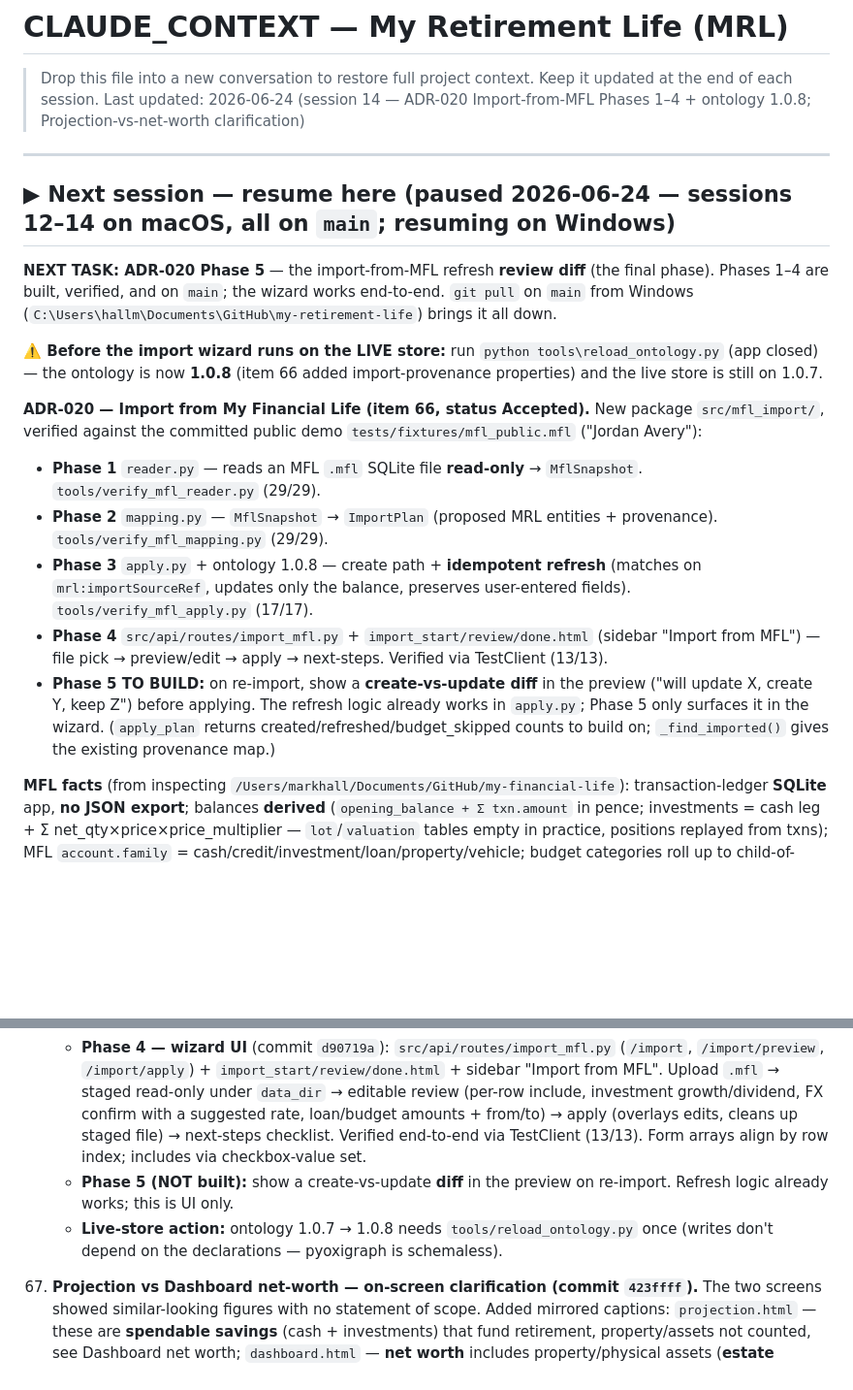
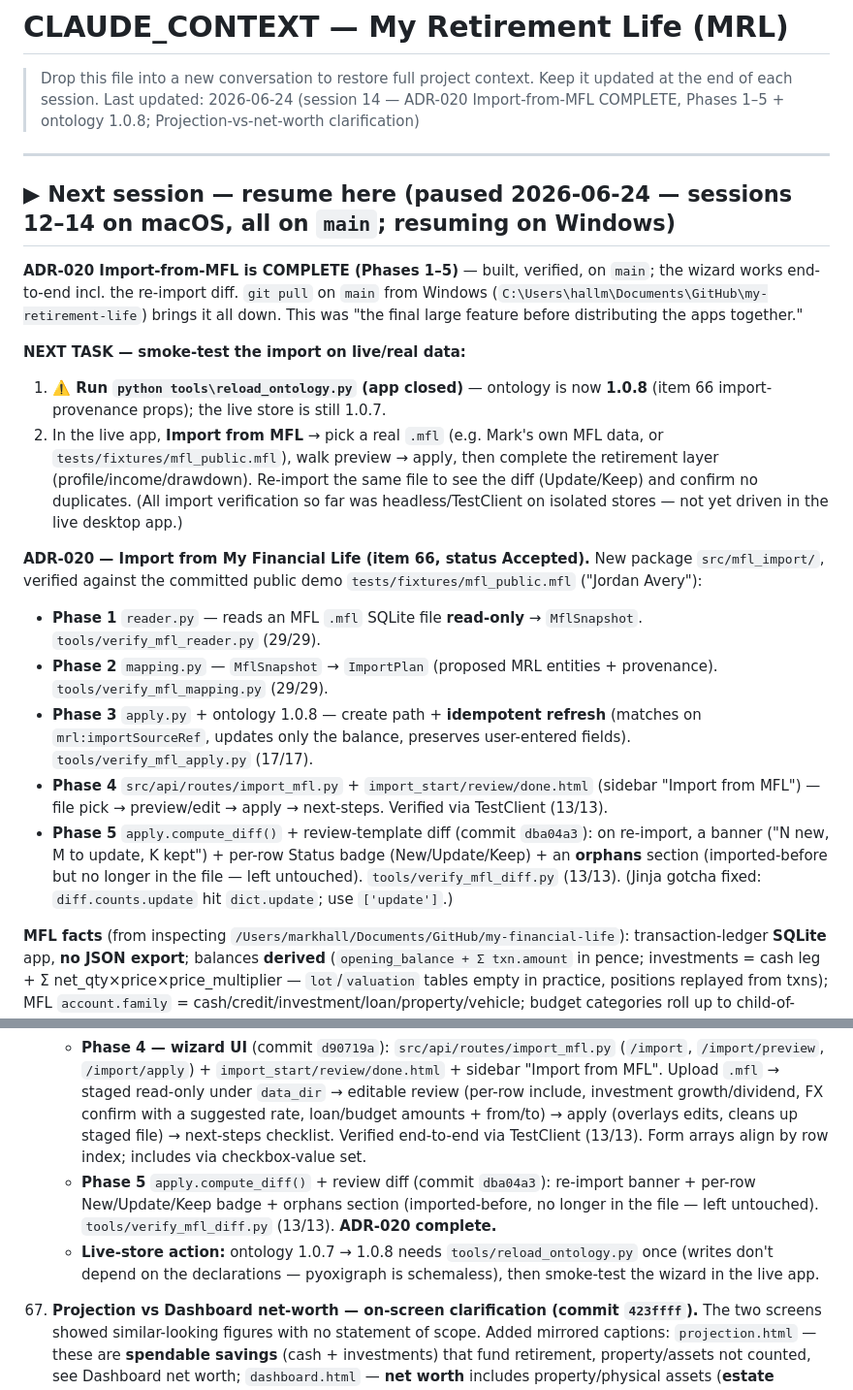
Before and after one commit to Wooloomooloo2/my-retirement-life, a Markdown page: CLAUDE_CONTEXT.md, 2 parts joined by grey strips. Shown at 97% size. Drawn GitHub-style; blank space fills up the shorter version.

Commit message:
CLAUDE_CONTEXT - ADR-020 complete (Phase 5 done); next task = live smoke-test
Resume block now records the MFL import as fully built (Phases 1–5) and points
the next session at reloading the live store to 1.0.8 and smoke-testing the
wizard on real data in the desktop app.

Co-Authored-By: Claude Opus 4.8 (1M context) <noreply@anthropic.com>

```diff
--- a/CLAUDE_CONTEXT.md
+++ b/CLAUDE_CONTEXT.md
@@ -2,22 +2,25 @@
 
 > Drop this file into a new conversation to restore full project context.
 > Keep it updated at the end of each session.
-> Last updated: 2026-06-24 (session 14 — ADR-020 Import-from-MFL Phases 1–4 + ontology 1.0.8; Projection-vs-net-worth clarification)
+> Last updated: 2026-06-24 (session 14 — ADR-020 Import-from-MFL COMPLETE, Phases 1–5 + ontology 1.0.8; Projection-vs-net-worth clarification)
 
 ---
 
 ## ▶ Next session — resume here (paused 2026-06-24 — sessions 12–14 on macOS, all on `main`; resuming on Windows)
 
-**NEXT TASK: ADR-020 Phase 5** — the import-from-MFL refresh **review diff** (the final phase). Phases 1–4 are built, verified, and on `main`; the wizard works end-to-end. `git pull` on `main` from Windows (`C:\Users\hallm\Documents\GitHub\my-retirement-life`) brings it all down.
+**ADR-020 Import-from-MFL is COMPLETE (Phases 1–5)** — built, verified, on `main`; the wizard works end-to-end incl. the re-import diff. `git pull` on `main` from Windows (`C:\Users\hallm\Documents\GitHub\my-retirement-life`) brings it all down. This was "the final large feature before distributing the apps together."
 
-**⚠️ Before the import wizard runs on the LIVE store:** run `python tools\reload_ontology.py` (app closed) — the ontology is now **1.0.8** (item 66 added import-provenance properties) and the live store is still on 1.0.7.
+**NEXT TASK — smoke-test the import on live/real data:**
+1. **⚠️ Run `python tools\reload_ontology.py` (app closed)** — ontology is now **1.0.8** (item 66 import-provenance props); the live store is still 1.0.7.
+2. In the live app, **Import from MFL** → pick a real `.mfl` (e.g. Mark's own MFL data, or `tests/fixtures/mfl_public.mfl`), walk preview → apply, then complete the retirement layer (profile/income/drawdown). Re-import the same file to see the diff (Update/Keep) and confirm no duplicates.
+   (All import verification so far was headless/TestClient on isolated stores — not yet driven in the live desktop app.)
 
 **ADR-020 — Import from My Financial Life (item 66, status Accepted).** New package `src/mfl_import/`, verified against the committed public demo `tests/fixtures/mfl_public.mfl` ("Jordan Avery"):
 - **Phase 1** `reader.py` — reads an MFL `.mfl` SQLite file **read-only** → `MflSnapshot`. `tools/verify_mfl_reader.py` (29/29).
 - **Phase 2** `mapping.py` — `MflSnapshot` → `ImportPlan` (proposed MRL entities + provenance). `tools/verify_mfl_mapping.py` (29/29).
 - **Phase 3** `apply.py` + ontology 1.0.8 — create path + **idempotent refresh** (matches on `mrl:importSourceRef`, updates only the balance, preserves user-entered fields). `tools/verify_mfl_apply.py` (17/17).
 - **Phase 4** `src/api/routes/import_mfl.py` + `import_start/review/done.html` (sidebar "Import from MFL") — file pick → preview/edit → apply → next-steps. Verified via TestClient (13/13).
-- **Phase 5 TO BUILD:** on re-import, show a **create-vs-update diff** in the preview ("will update X, create Y, keep Z") before applying. The refresh logic already works in `apply.py`; Phase 5 only surfaces it in the wizard. (`apply_plan` returns created/refreshed/budget_skipped counts to build on; `_find_imported()` gives the existing provenance map.)
+- **Phase 5** `apply.compute_diff()` + review-template diff (commit `dba04a3`): on re-import, a banner ("N new, M to update, K kept") + per-row Status badge (New/Update/Keep) + an **orphans** section (imported-before but no longer in the file — left untouched). `tools/verify_mfl_diff.py` (13/13). (Jinja gotcha fixed: `diff.counts.update` hit `dict.update`; use `['update']`.)
 
 **MFL facts** (from inspecting `/Users/markhall/Documents/GitHub/my-financial-life`): transaction-ledger **SQLite** app, **no JSON export**; balances **derived** (`opening_balance + Σ txn.amount` in pence; investments = cash leg + Σ net_qty×price×price_multiplier — `lot`/`valuation` tables empty in practice, positions replayed from txns); MFL `account.family` = cash/credit/investment/loan/property/vehicle; budget categories roll up to child-of-kind-root (Housing, Groceries…). Mapping: cash/investment→accounts, property/vehicle→physical assets, loan→`BudgetLineType_Loan` line, credit→skipped; investment growth rates flagged for the user (MFL has no forecasts).
 
@@ -75,8 +78,8 @@ _The MFL import (ADR-020) Phases 1–4 plus an on-screen clarification. All on `
     - **Phase 2 — `mapping.py`** (commit `0eaf42a`): `MflSnapshot` → `ImportPlan`. cash/investment→accounts (typed via name heuristics; cash TaxFree, investments get a suggested tax treatment but growth/dividend **left unset + flagged** `needs_rate`); property/vehicle→physical assets; **loan→`BudgetLineType_Loan`** line with from/to from start+term; **credit cards + budget income skipped**; non-base-currency flagged `needs_fx`. Every entity carries a provenance `source_ref`. `tools/verify_mfl_mapping.py` 29/29.
     - **Phase 3 — `apply.py` + ontology 1.0.8** (commit `bc36c8d`): new `mrl:importSourceApp`/`importSourceRef`/`importedAt`. Reuses MRL's `save_*` functions so imported rows look hand-entered. **Create** (new) vs **refresh** (matched on `importSourceRef`): refresh **surgically updates only the balance/date**, preserving user-entered growth/tax/drawdown; budget lines are create-only on refresh. `tools/verify_mfl_apply.py` 17/17 — re-import duplicates nothing, refreshes balances, preserves a user-set growth rate.
     - **Phase 4 — wizard UI** (commit `d90719a`): `src/api/routes/import_mfl.py` (`/import`, `/import/preview`, `/import/apply`) + `import_start/review/done.html` + sidebar "Import from MFL". Upload `.mfl` → staged read-only under `data_dir` → editable review (per-row include, investment growth/dividend, FX confirm with a suggested rate, loan/budget amounts + from/to) → apply (overlays edits, cleans up staged file) → next-steps checklist. Verified end-to-end via TestClient (13/13). Form arrays align by row index; includes via checkbox-value set.
-    - **Phase 5 (NOT built):** show a create-vs-update **diff** in the preview on re-import. Refresh logic already works; this is UI only.
-    - **Live-store action:** ontology 1.0.7 → 1.0.8 needs `tools/reload_ontology.py` once (writes don't depend on the declarations — pyoxigraph is schemaless).
+    - **Phase 5** `apply.compute_diff()` + review diff (commit `dba04a3`): re-import banner + per-row New/Update/Keep badge + orphans section (imported-before, no longer in the file — left untouched). `tools/verify_mfl_diff.py` (13/13). **ADR-020 complete.**
+    - **Live-store action:** ontology 1.0.7 → 1.0.8 needs `tools/reload_ontology.py` once (writes don't depend on the declarations — pyoxigraph is schemaless), then smoke-test the wizard in the live app.
 
 65. **Projection vs Dashboard net-worth — on-screen clarification (commit `423ffff`).** The two screens showed similar-looking figures with no statement of scope. Added mirrored captions: `projection.html` — these are **spendable savings** (cash + investments) that fund retirement, property/assets not counted, see Dashboard net worth; `dashboard.html` — **net worth** includes property/physical assets (**estate value**), Projection tracks spendable savings only (so its figures are lower). On the demo the ~£1.6M gap = the physical assets.
 
```
